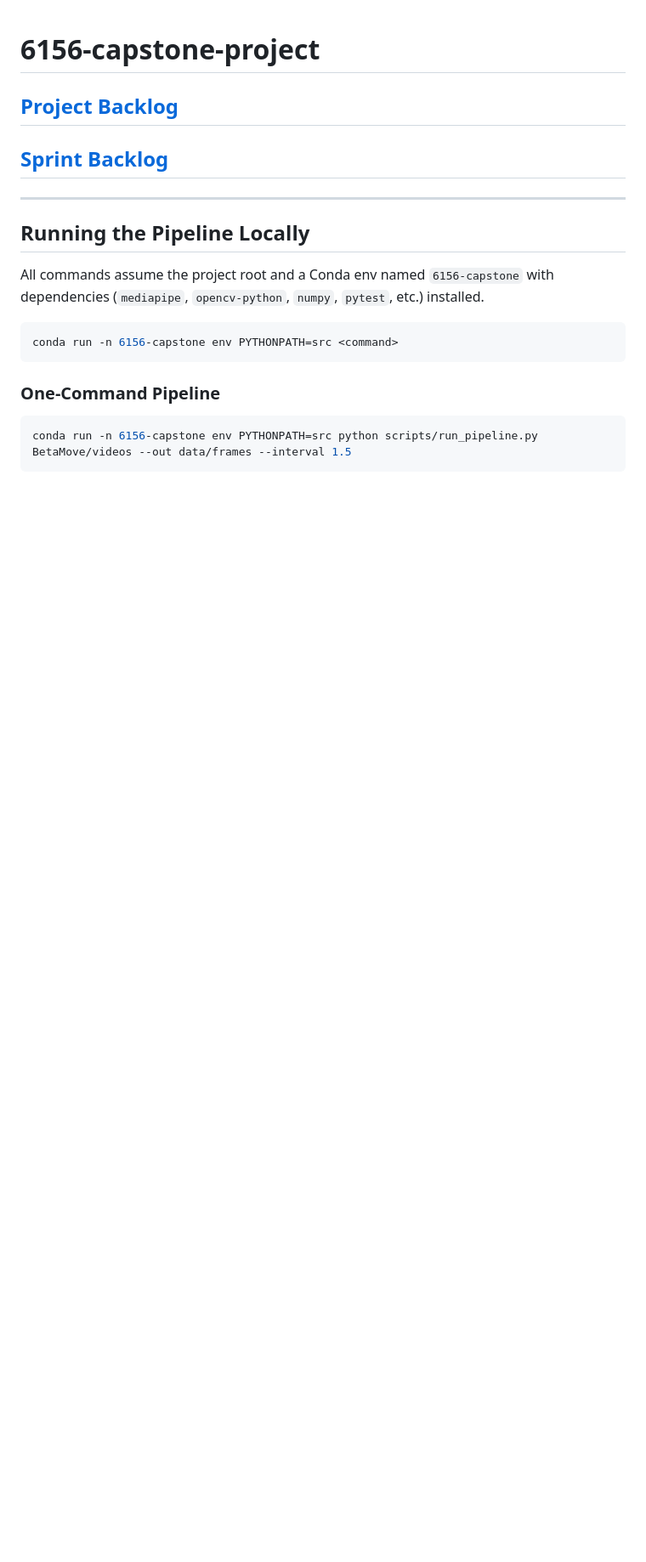
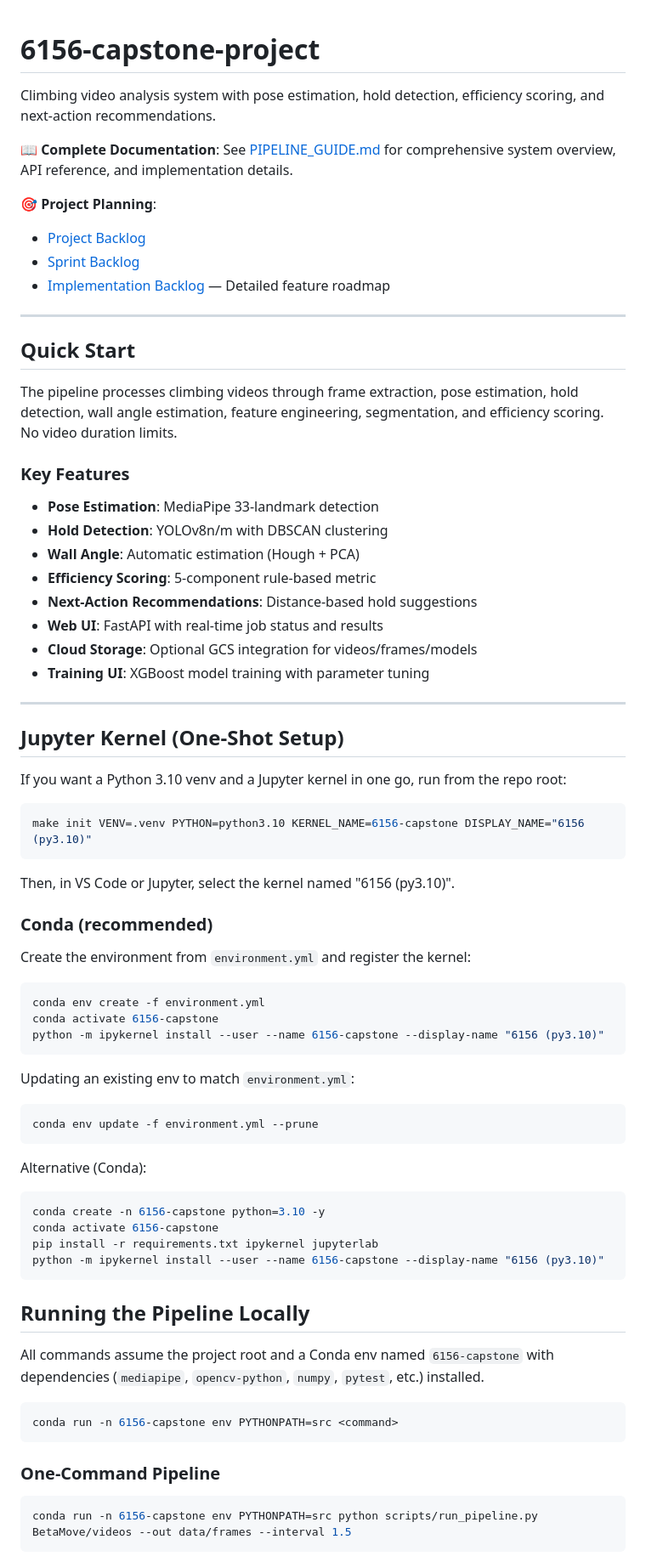
Before and after one commit to harrisonkimdev/6156-capstone-project, a Markdown page: README.md, the part around one of its changes. Shown at 85% size. Rendered like a GitHub page; blank space fills up the shorter version.

````diff
--- a/README.md
+++ b/README.md
@@ -1,11 +1,67 @@
 # 6156-capstone-project
 
+Climbing video analysis system with pose estimation, hold detection, efficiency scoring, and next-action recommendations.
 
-## [Project Backlog](https://docs.google.com/spreadsheets/d/113DbJu6Vg53PxX8Kgu5pkwsuLrqYH-i9JJcEuDvWjus/edit?gid=1139408620#gid=1139408620)
+**📖 Complete Documentation**: See [PIPELINE_GUIDE.md](docs/PIPELINE_GUIDE.md) for comprehensive system overview, API reference, and implementation details.
 
-## [Sprint Backlog](https://github.com/users/harrisonkimdev/projects/9/views/1?sortedBy%5Bdirection%5D=asc&sortedBy%5BcolumnId%5D=221588758&sortedBy%5Bdirection%5D=asc&sortedBy%5BcolumnId%5D=Assignees)
+**🎯 Project Planning**:
+- [Project Backlog](https://docs.google.com/spreadsheets/d/113DbJu6Vg53PxX8Kgu5pkwsuLrqYH-i9JJcEuDvWjus/edit?gid=1139408620#gid=1139408620)
+- [Sprint Backlog](https://github.com/users/harrisonkimdev/projects/9/views/1?sortedBy%5Bdirection%5D=asc&sortedBy%5BcolumnId%5D=221588758&sortedBy%5Bdirection%5D=asc&sortedBy%5BcolumnId%5D=Assignees)
+- [Implementation Backlog](docs/IMPLEMENTATION_BACKLOG.md) — Detailed feature roadmap
 
 ---
+
+## Quick Start
+
+The pipeline processes climbing videos through frame extraction, pose estimation, hold detection, wall angle estimation, feature engineering, segmentation, and efficiency scoring. No video duration limits.
+
+### Key Features
+
+- **Pose Estimation**: MediaPipe 33-landmark detection
+- **Hold Detection**: YOLOv8n/m with DBSCAN clustering
+- **Wall Angle**: Automatic estimation (Hough + PCA)
+- **Efficiency Scoring**: 5-component rule-based metric
+- **Next-Action Recommendations**: Distance-based hold suggestions
+- **Web UI**: FastAPI with real-time job status and results
+- **Cloud Storage**: Optional GCS integration for videos/frames/models
+- **Training UI**: XGBoost model training with parameter tuning
+
+---
+
+## Jupyter Kernel (One‑Shot Setup)
+
+If you want a Python 3.10 venv and a Jupyter kernel in one go, run from the repo root:
+
+```bash
+make init VENV=.venv PYTHON=python3.10 KERNEL_NAME=6156-capstone DISPLAY_NAME="6156 (py3.10)"
+```
+
+Then, in VS Code or Jupyter, select the kernel named "6156 (py3.10)".
+
+### Conda (recommended)
+
+Create the environment from `environment.yml` and register the kernel:
+
+```bash
+conda env create -f environment.yml
+conda activate 6156-capstone
+python -m ipykernel install --user --name 6156-capstone --display-name "6156 (py3.10)"
+```
+
+Updating an existing env to match `environment.yml`:
+
+```bash
+conda env update -f environment.yml --prune
+```
+
+Alternative (Conda):
+
+```bash
+conda create -n 6156-capstone python=3.10 -y
+conda activate 6156-capstone
+pip install -r requirements.txt ipykernel jupyterlab
+python -m ipykernel install --user --name 6156-capstone --display-name "6156 (py3.10)"
+```
 
 ## Running the Pipeline Locally
 
````
Also changed, not shown: other parts of README.md (+68 -7 lines).
